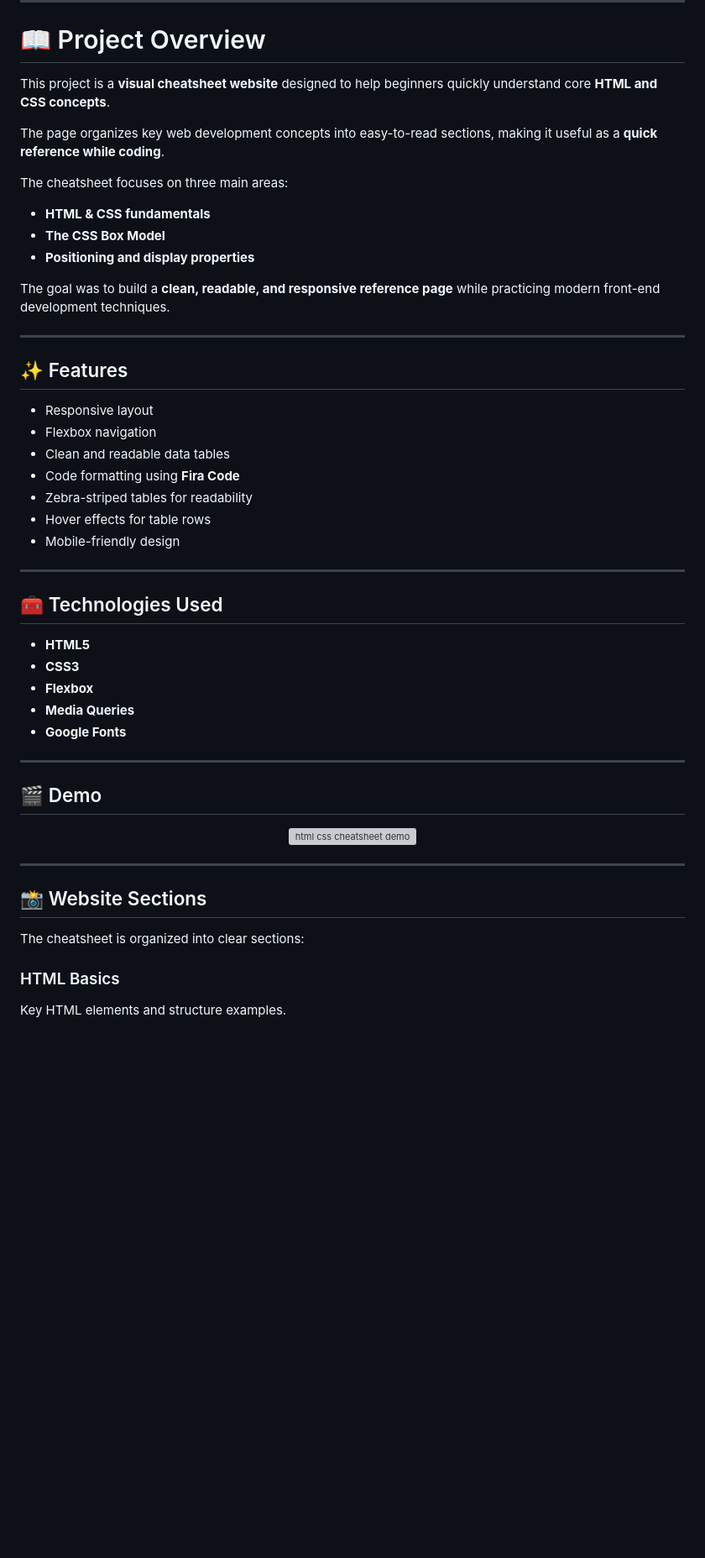
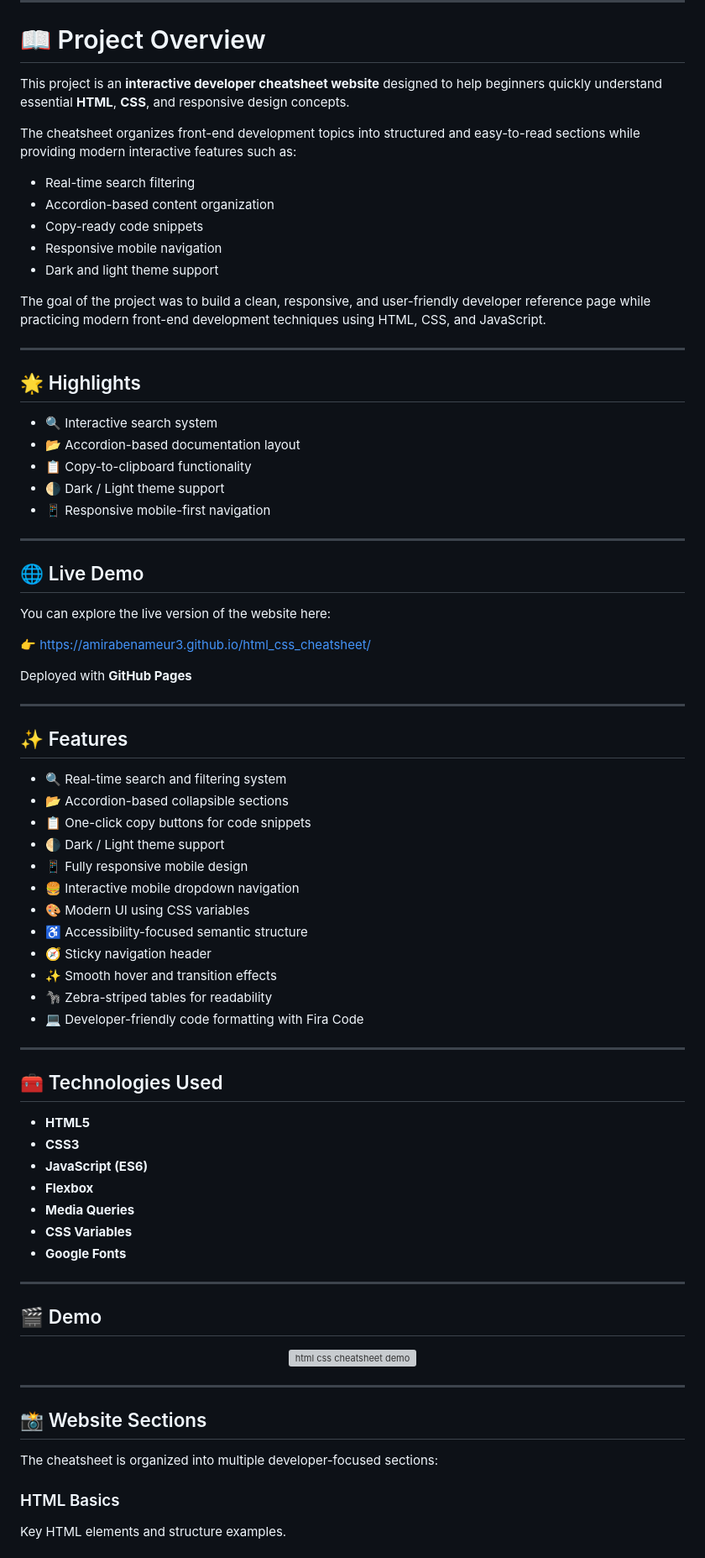
Before and after one commit to amirabenameur3/html_css_cheatsheet, a Markdown page: README.md, the part around one of its changes. Shown at 84% size. Rendered like a GitHub page; blank space fills up the shorter version; grey boxes are pictures that could not be loaded.

```diff
--- a/README.md
+++ b/README.md
@@ -32,29 +35,53 @@
 
 # 📖 Project Overview
 
-This project is a **visual cheatsheet website** designed to help beginners quickly understand core **HTML and CSS concepts**.
+This project is an **interactive developer cheatsheet website** designed to help beginners quickly understand essential **HTML**, **CSS**, and responsive design concepts.
 
-The page organizes key web development concepts into easy-to-read sections, making it useful as a **quick reference while coding**.
+The cheatsheet organizes front-end development topics into structured and easy-to-read sections while providing modern interactive features such as:
 
-The cheatsheet focuses on three main areas:
+- Real-time search filtering
+- Accordion-based content organization
+- Copy-ready code snippets
+- Responsive mobile navigation
+- Dark and light theme support
 
-- **HTML & CSS fundamentals**
-- **The CSS Box Model**
-- **Positioning and display properties**
+The goal of the project was to build a clean, responsive, and user-friendly developer reference page while practicing modern front-end development techniques using HTML, CSS, and JavaScript.
 
-The goal was to build a **clean, readable, and responsive reference page** while practicing modern front-end development techniques.
+---
+
+## 🌟 Highlights
+- 🔍 Interactive search system
+- 📂 Accordion-based documentation layout
+- 📋 Copy-to-clipboard functionality
+- 🌗 Dark / Light theme support
+- 📱 Responsive mobile-first navigation
+
+---
+
+## 🌐 Live Demo
+
+You can explore the live version of the website here:
+
+👉 https://amirabenameur3.github.io/html_css_cheatsheet/
+
+Deployed with **GitHub Pages**
 
 ---
 
 ## ✨ Features
 
-- Responsive layout
-- Flexbox navigation
-- Clean and readable data tables
-- Code formatting using **Fira Code**
-- Zebra-striped tables for readability
-- Hover effects for table rows
-- Mobile-friendly design
+- 🔍 Real-time search and filtering system
+- 📂 Accordion-based collapsible sections
+- 📋 One-click copy buttons for code snippets
+- 🌗 Dark / Light theme support
+- 📱 Fully responsive mobile design
+- 🍔 Interactive mobile dropdown navigation
+- 🎨 Modern UI using CSS variables
+- ♿ Accessibility-focused semantic structure
+- 🧭 Sticky navigation header
+- ✨ Smooth hover and transition effects
+- 🦓 Zebra-striped tables for readability
+- 💻 Developer-friendly code formatting with Fira Code
 
 ---
 
@@ -62,8 +89,10 @@ The goal was to build a **clean, readable, and responsive reference page** while
 
 - **HTML5**
 - **CSS3**
+- **JavaScript (ES6)**
 - **Flexbox**
 - **Media Queries**
+- **CSS Variables**
 - **Google Fonts**
 
 ---
@@ -78,7 +107,7 @@ The goal was to build a **clean, readable, and responsive reference page** while
 
 ## 📸 Website Sections
 
-The cheatsheet is organized into clear sections:
+The cheatsheet is organized into multiple developer-focused sections:
 
 ### HTML Basics
 Key HTML elements and structure examples.
```
Also changed, not shown: other parts of README.md (+74 -17 lines), docs/cheatsheet_html_css_preview.png, 1 other file.
